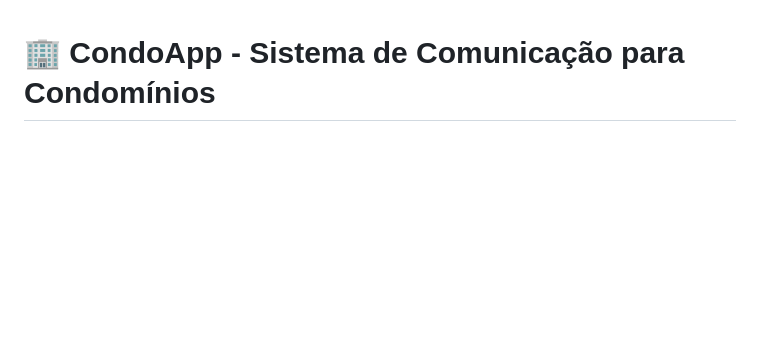
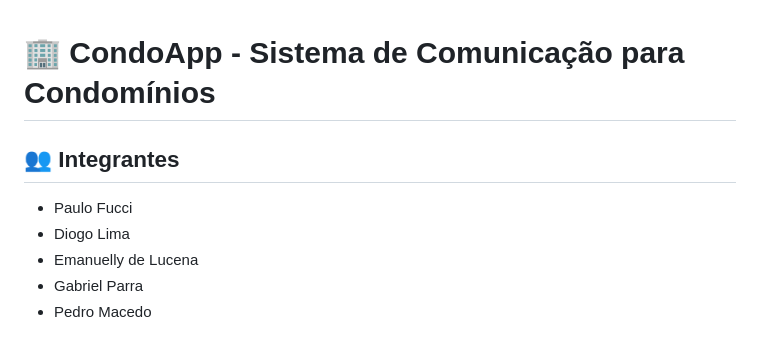
Before and after one commit to pfuuuuucci/CondoApp, a Markdown page: README.md, the part around the change. Drawn GitHub-style; blank space fills up the shorter version.

```diff
--- a/README.md
+++ b/README.md
@@ -1,5 +1,12 @@
 
 # 🏢 CondoApp - Sistema de Comunicação para Condomínios
+
+## 👥 Integrantes
+- Paulo Fucci
+- Diogo Lima
+- Emanuelly de Lucena
+- Gabriel Parra
+- Pedro Macedo
 
 ![CondoApp](public/assets/logo-condoapp.png)
 
```
